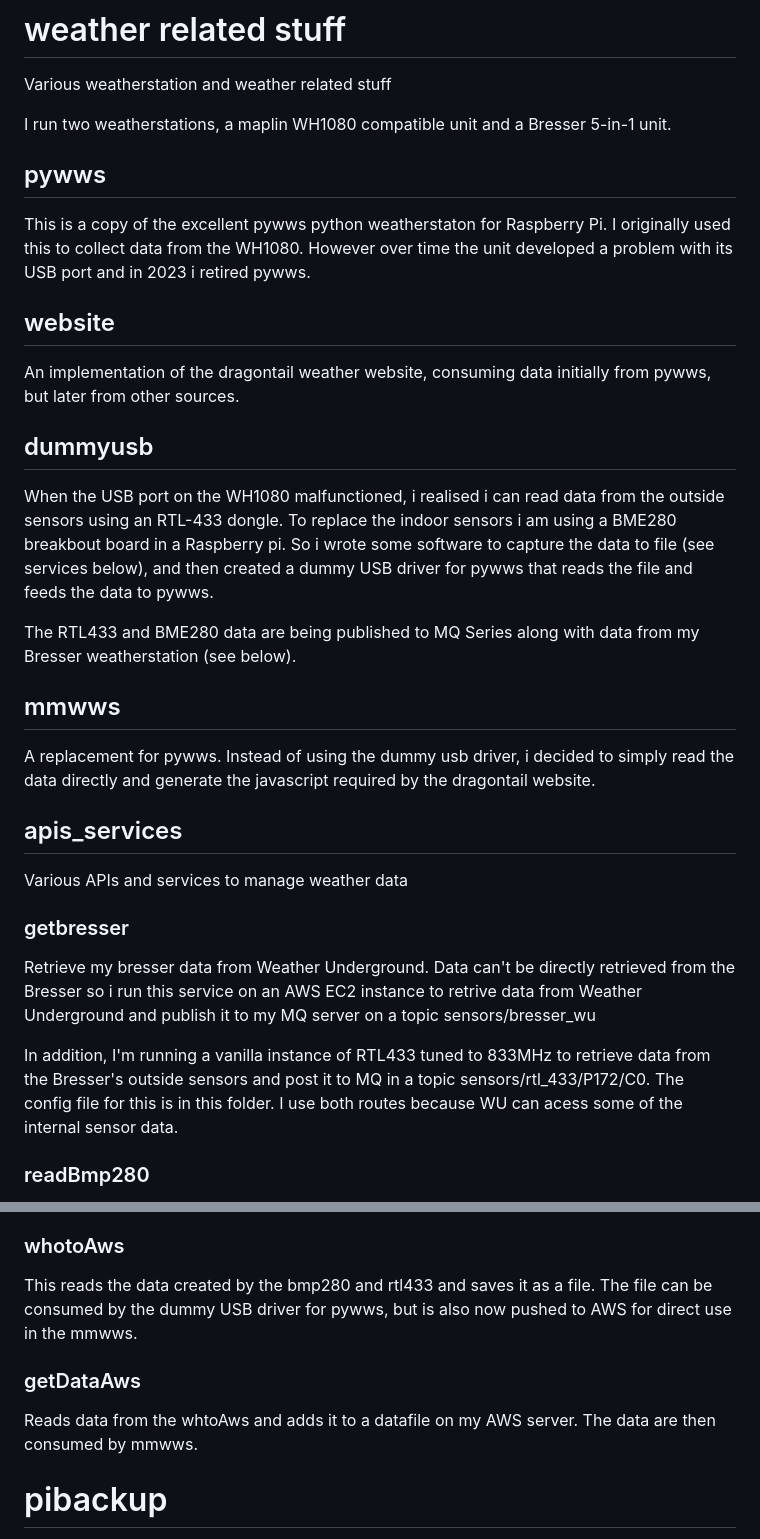
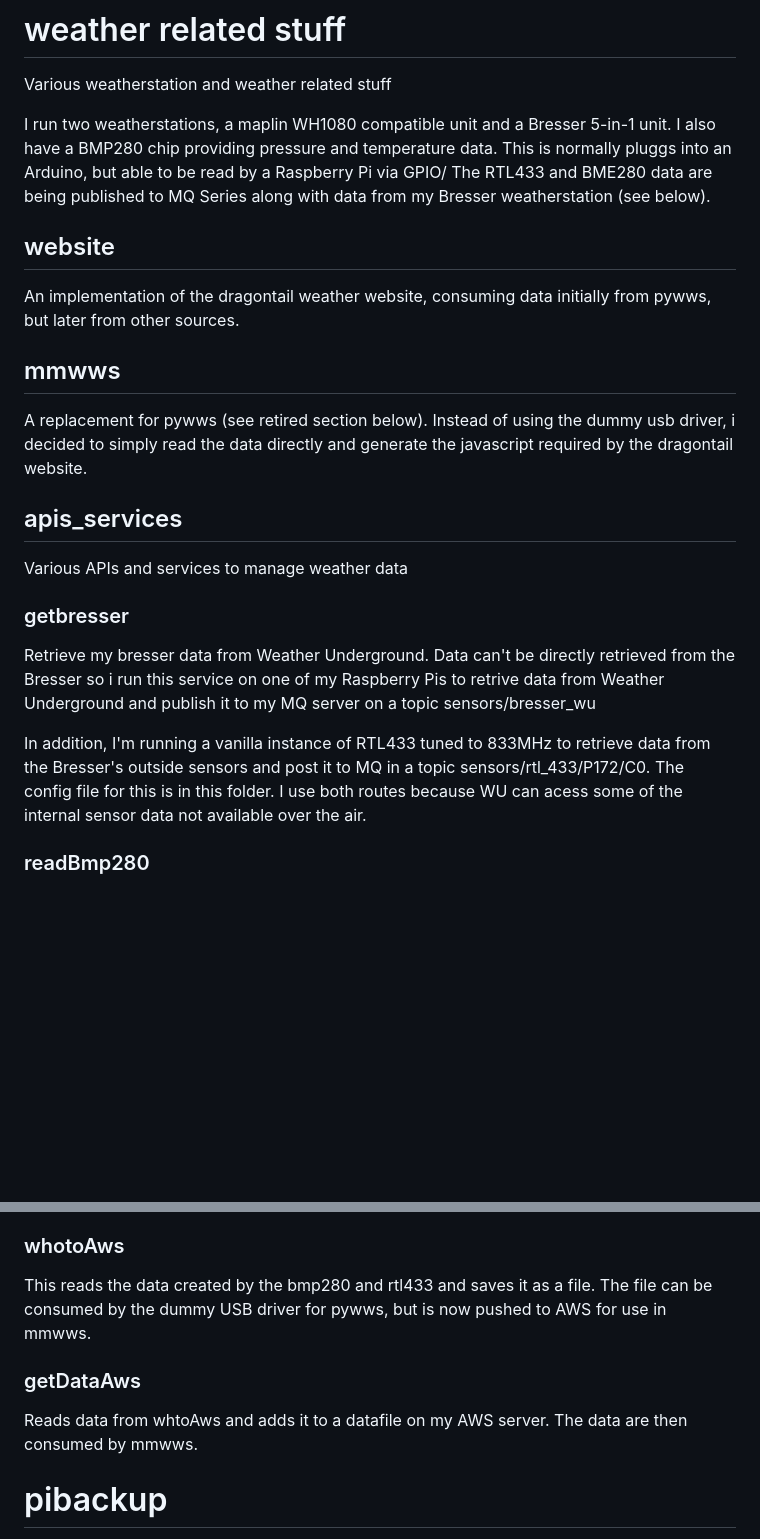
Before and after one commit to markmac99/weather, a Markdown page: README.md, 2 parts joined by grey strips. Drawn GitHub-style; blank space fills up the shorter version.

```diff
--- a/README.md
+++ b/README.md
@@ -2,30 +2,24 @@
 
 Various weatherstation and weather related stuff
 
-I run two weatherstations, a maplin WH1080 compatible unit and a Bresser 5-in-1 unit.
+I run two weatherstations, a maplin WH1080 compatible unit and a Bresser 5-in-1 unit. I also have a BMP280 chip providing pressure and temperature data. This is normally pluggs into an Arduino, but able to be read by a Raspberry Pi via GPIO/
+The RTL433 and BME280 data are being published to MQ Series along with data from my Bresser weatherstation (see below).
 
-## pywws
-This is a copy of the excellent pywws python weatherstaton for Raspberry Pi. I originally used this to collect
-data from the WH1080. However over time the unit developed a problem with its USB port and in 2023 i retired pywws.
+
 
 ## website
 An implementation of the dragontail weather website, consuming data initially from pywws, but later from other sources.
 
-## dummyusb
-When the USB port on the WH1080 malfunctioned, i realised i can read data from the outside sensors using an RTL-433 dongle. To replace the indoor sensors i am using a BME280 breakbout board in a Raspberry pi.  So i wrote some software to capture the data to file (see services below), and then created a dummy USB driver for pywws that reads the file and feeds the data to pywws.
-
-The RTL433 and BME280 data are being published to MQ Series along with data from my Bresser weatherstation (see below).
-
 ## mmwws
-A replacement for pywws. Instead of using the dummy usb driver, i decided to simply read the data directly and generate the javascript required by the dragontail website.
+A replacement for pywws (see retired section below). Instead of using the dummy usb driver, i decided to simply read the data directly and generate the javascript required by the dragontail website.
 
 ## apis_services
 Various APIs and services to manage weather data
 
 ### getbresser
-Retrieve my bresser data from Weather Underground. Data can't be directly retrieved from the Bresser so i run this service on an AWS EC2 instance to retrive data from Weather Underground and publish it to my MQ server on a topic sensors/bresser_wu
+Retrieve my bresser data from Weather Underground. Data can't be directly retrieved from the Bresser so i run this service on one of my Raspberry Pis to retrive data from Weather Underground and publish it to my MQ server on a topic sensors/bresser_wu
 
-In addition, I'm running a vanilla instance of RTL433 tuned to 833MHz to retrieve data from the Bresser's outside sensors and post it to MQ in a topic sensors/rtl_433/P172/C0. The config file for this is in this folder. I use both routes because WU can acess some of the internal sensor data.
+In addition, I'm running a vanilla instance of RTL433 tuned to 833MHz to retrieve data from the Bresser's outside sensors and post it to MQ in a topic sensors/rtl_433/P172/C0. The config file for this is in this folder. I use both routes because WU can acess some of the internal sensor data not available over the air.
 
 ### readBmp280
 This service runs on a Pi3 and reads data from a BMP/BME280 temperature, humidity and pressure sensor to provide indoor readings. The data are published to MQ in a topic sensors/bmp280 and saved to file.
@@ -34,10 +28,10 @@ This service runs on a Pi3 and reads data from a BMP/BME280 temperature, humidit
 A second instance of RTL433 runs on the same Pi3 as the BME280 to retrieve the WH1080 outdoor sensor data at 433 MHz. For some reason this insance isn't able to directly publish to MQ, so i have a second process that reads the data from file and publishes it to MQ in topic sensors/wh1080. I need to revisit this klunky process.
 
 ### whotoAws
-This reads the data created by the bmp280 and rtl433 and saves it as a file. The file can be consumed by the dummy USB driver for pywws, but is also now pushed to AWS for direct use in the mmwws.
+This reads the data created by the bmp280 and rtl433 and saves it as a file. The file can be consumed by the dummy USB driver for pywws, but is now pushed to AWS for  use in mmwws.
 
 ### getDataAws
-Reads data from the whtoAws and adds it to a datafile on my AWS server. The data are then consumed by mmwws.
+Reads data from whtoAws and adds it to a datafile on my AWS server. The data are then consumed by mmwws.
 
 # pibackup
 a backup of the installation on the Pi, in case i need to refer to it.
```
Also changed, not shown: other parts of README.md (+7 -0 lines).
